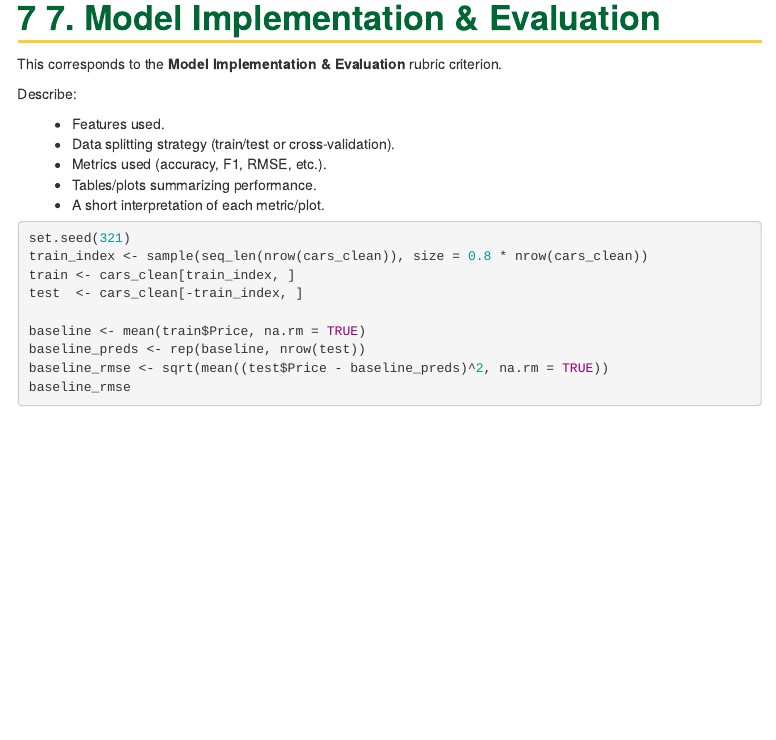
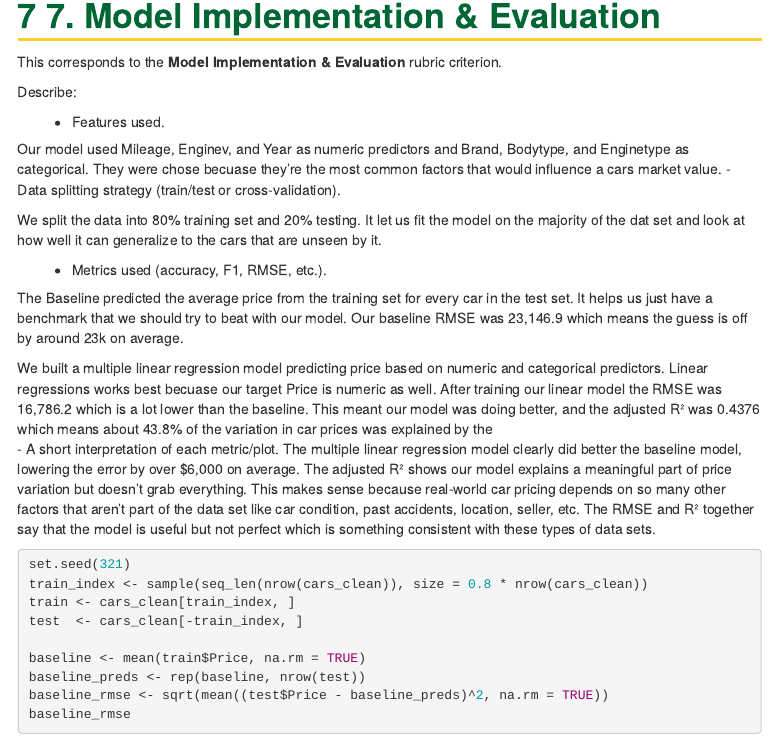
Before and after one commit to Ankith0519/cds-101-Final-proj, an R Markdown document (cds101_starter_kit/final_report_template.Rmd): the page in a window 1100 px wide, from 5820 px down. Rendered offline with R 4.5, knitr and Pandoc, with nearby package versions; some code elsewhere in the file could not run offline.

Commit message:
sec 7 writing done

````diff
--- a/cds101_starter_kit/final_report_template.Rmd
+++ b/cds101_starter_kit/final_report_template.Rmd
@@ -154,10 +154,27 @@ This corresponds to the **Model Implementation & Evaluation** rubric criterion.
 Describe:
 
 - Features used.
+
+Our model used Mileage, Enginev, and Year as numeric predictors and Brand, Bodytype, and Enginetype as categorical. They were chose becuase they're the most common factors that would influence a cars market value.
 - Data splitting strategy (train/test or cross-validation).
+
+We split the data into 80% training set and 20% testing. It let us fit the model on the majority of the dat set
+and look at how well it can generalize to the cars that are unseen by it.
+
 - Metrics used (accuracy, F1, RMSE, etc.).
-- Tables/plots summarizing performance.
+
+The Baseline predicted the average price from the training set for every car in the test set.
+It helps us just have a benchmark that we should try to beat with our model.
+Our baseline RMSE was 23,146.9 which means the guess is off by around 23k on average.
+
+We built a multiple linear regression model predicting price based on numeric and categorical predictors.
+Linear regressions works best becuase our target Price is numeric as well. After training our linear model the RMSE was 16,786.2 which is a lot lower than the baseline.
+This meant our model was doing better, and the adjusted R² was 0.4376 which means about 43.8% of the variation in car prices was explained by the
 - A short interpretation of each metric/plot.
+The multiple linear regression model clearly did better the baseline model, lowering the error by over $6,000 on average.
+The adjusted R² shows our model explains a meaningful part of price variation but doesn't grab  everything.
+This makes sense because real-world car pricing depends on so many other factors that aren't part of the data set like car condition, past accidents, location, seller, etc.
+The RMSE and R² together say that the model is useful but not perfect which is something consistent with these types of data sets.
 
 
 ```{r}
````
